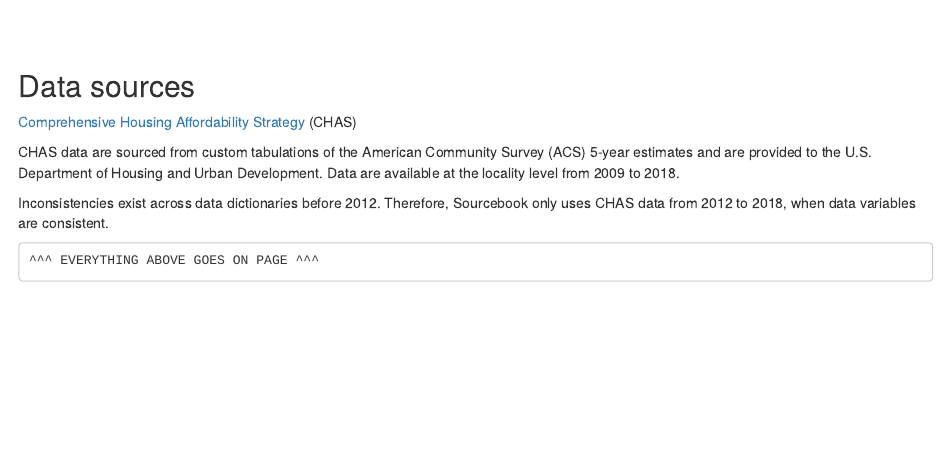
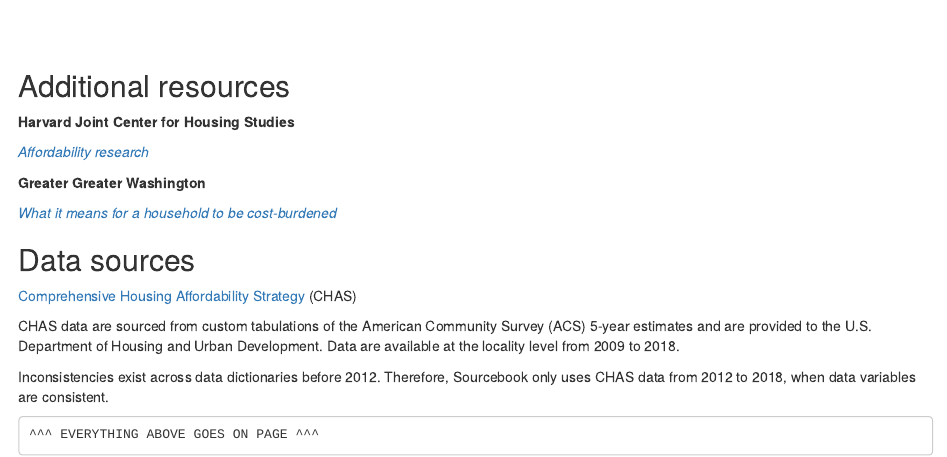
Before and after one commit to housingforwardva/sourcebook, an R Markdown document (60-affordability/61-cost-burden/costburden-web.Rmd): the page in a window 1100 px wide, from 3220 px down. The pictures show the output file 60-affordability/61-cost-burden/costburden-web.html that the author committed with the source, opened offline.

Commit message:
Finish cost burden updates

```diff
--- a/60-affordability/61-cost-burden/costburden-web.Rmd
+++ b/60-affordability/61-cost-burden/costburden-web.Rmd
@@ -90,6 +90,16 @@ knitr::include_url(url = "https://public.tableau.com/views/Sourcebook-Housingcos
 <br>
 <br>
 
+## Additional resources
+
+**Harvard Joint Center for Housing Studies**
+
+[*Affordability research*](https://www.jchs.harvard.edu/research-areas/affordability)
+
+**Greater Greater Washington**
+
+[*What it means for a household to be cost-burdened*](https://ggwash.org/view/77638/housing-cost-burdens-explained_2)
+
 ## Data sources
 
 [Comprehensive Housing Affordability Strategy](https://www.huduser.gov/portal/datasets/cp.html) (CHAS)
```
Also changed, not shown: 60-affordability/61-cost-burden/costburden-web.html, 4 other files.
